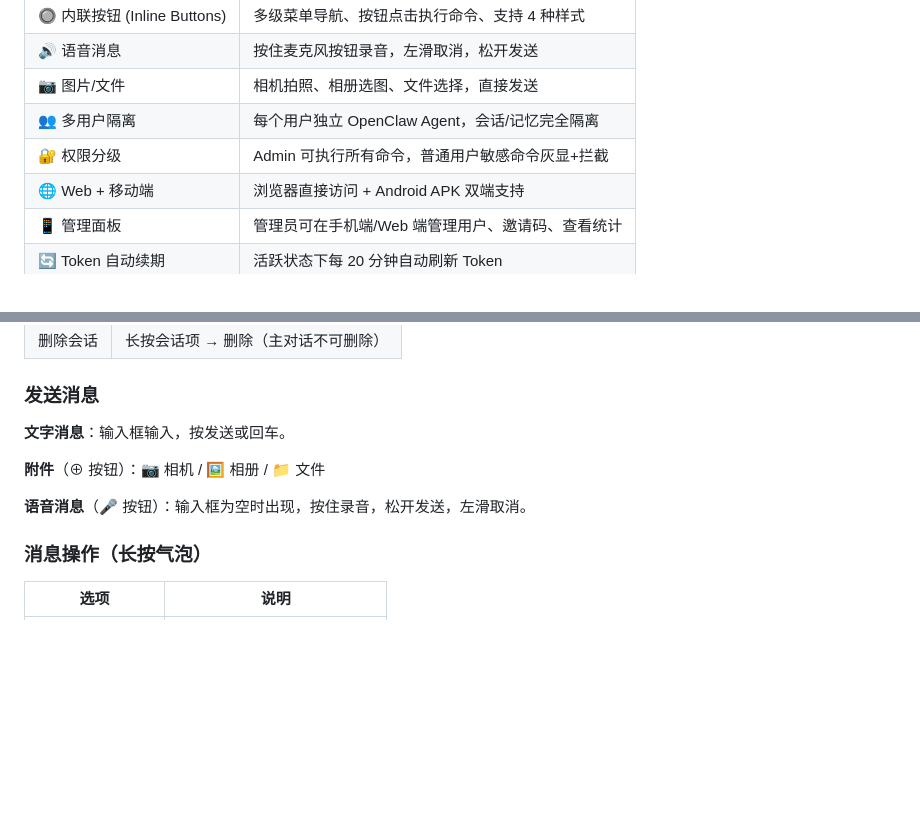
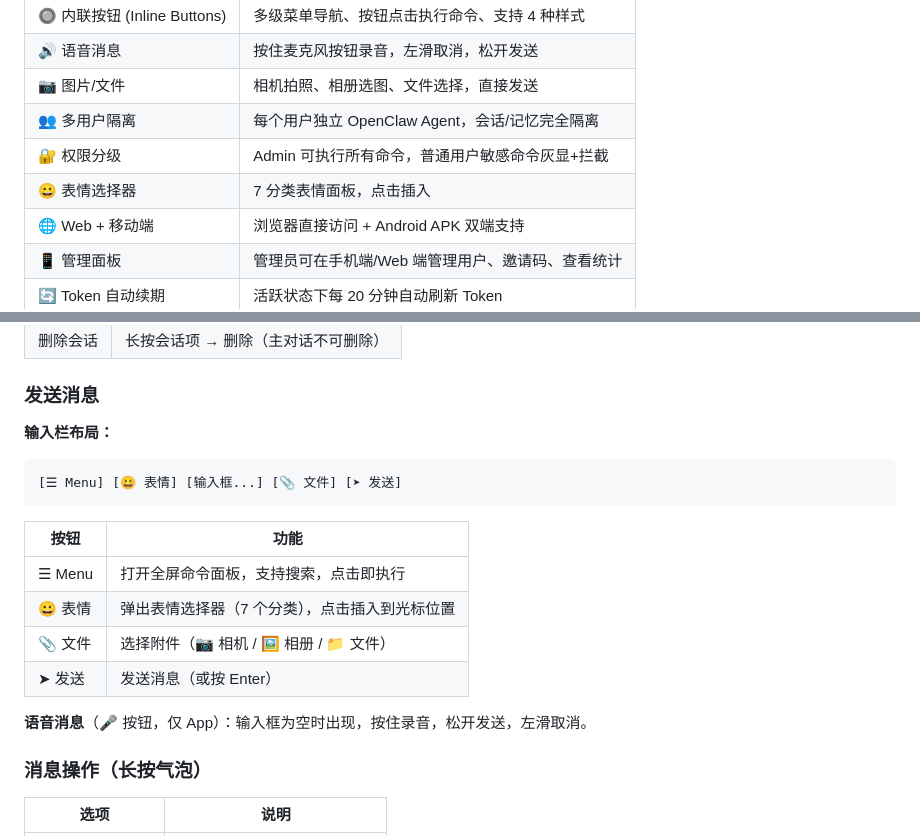
Before and after one commit to gubao86/clawchat, a Markdown page: README.md, 2 parts joined by grey strips. Drawn GitHub-style; blank space fills up the shorter version.

Commit message:
docs: update README + CHANGELOG for Menu/Emoji features

````diff
--- a/README.md
+++ b/README.md
@@ -32,6 +32,7 @@ OpenClaw AI 的自托管即时通讯客户端 —— 数据完全在自己的服
 | 📷 图片/文件 | 相机拍照、相册选图、文件选择，直接发送 |
 | 👥 多用户隔离 | 每个用户独立 OpenClaw Agent，会话/记忆完全隔离 |
 | 🔐 权限分级 | Admin 可执行所有命令，普通用户敏感命令灰显+拦截 |
+| 😀 表情选择器 | 7 分类表情面板，点击插入 |
 | 🌐 Web + 移动端 | 浏览器直接访问 + Android APK 双端支持 |
 | 📱 管理面板 | 管理员可在手机端/Web 端管理用户、邀请码、查看统计 |
 | 🔄 Token 自动续期 | 活跃状态下每 20 分钟自动刷新 Token |
@@ -317,11 +318,20 @@ ClawChat v2 的核心特性——复刻 Telegram 风格的交互式命令菜单
 
 ### 发送消息
 
-**文字消息**：输入框输入，按发送或回车。
+**输入栏布局：**
 
-**附件**（⊕ 按钮）：📷 相机 / 🖼️ 相册 / 📁 文件
+```
+[☰ Menu] [😀 表情] [输入框...] [📎 文件] [➤ 发送]
+```
 
-**语音消息**（🎤 按钮）：输入框为空时出现，按住录音，松开发送，左滑取消。
+| 按钮 | 功能 |
+|------|------|
+| ☰ Menu | 打开全屏命令面板，支持搜索，点击即执行 |
+| 😀 表情 | 弹出表情选择器（7 个分类），点击插入到光标位置 |
+| 📎 文件 | 选择附件（📷 相机 / 🖼️ 相册 / 📁 文件） |
+| ➤ 发送 | 发送消息（或按 Enter） |
+
+**语音消息**（🎤 按钮，仅 App）：输入框为空时出现，按住录音，松开发送，左滑取消。
 
 ### 消息操作（长按气泡）
 
````
